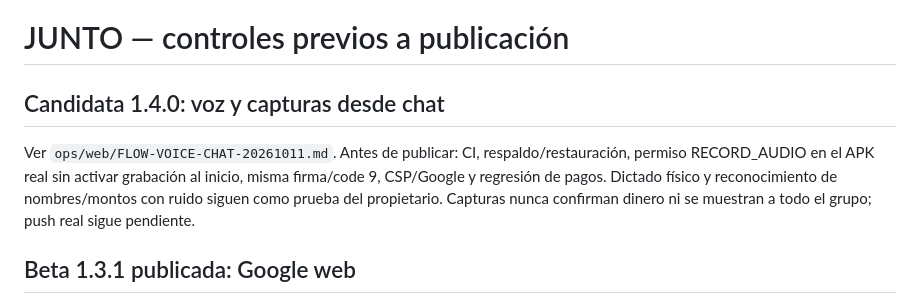
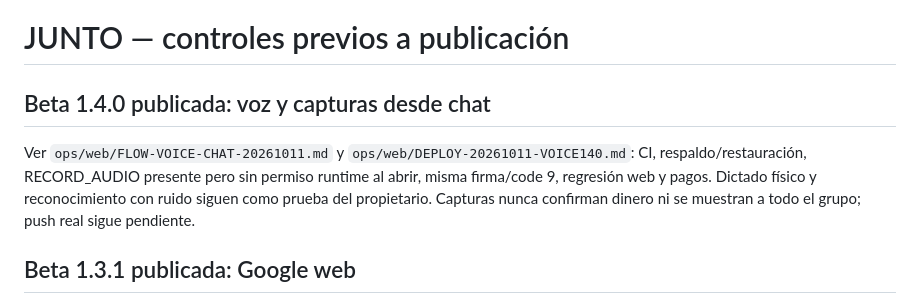
Before and after one commit to caleblunaxd123/Junto, a Markdown page: RELEASE_CHECKLIST.md, the part around the change. Drawn GitHub-style.

```diff
--- a/RELEASE_CHECKLIST.md
+++ b/RELEASE_CHECKLIST.md
@@ -1,8 +1,8 @@
 # JUNTO — controles previos a publicación
 
-## Candidata 1.4.0: voz y capturas desde chat
+## Beta 1.4.0 publicada: voz y capturas desde chat
 
-Ver `ops/web/FLOW-VOICE-CHAT-20261011.md`. Antes de publicar: CI, respaldo/restauración, permiso RECORD_AUDIO en el APK real sin activar grabación al inicio, misma firma/code 9, CSP/Google y regresión de pagos. Dictado físico y reconocimiento de nombres/montos con ruido siguen como prueba del propietario. Capturas nunca confirman dinero ni se muestran a todo el grupo; push real sigue pendiente.
+Ver `ops/web/FLOW-VOICE-CHAT-20261011.md` y `ops/web/DEPLOY-20261011-VOICE140.md`: CI, respaldo/restauración, RECORD_AUDIO presente pero sin permiso runtime al abrir, misma firma/code 9, regresión web y pagos. Dictado físico y reconocimiento con ruido siguen como prueba del propietario. Capturas nunca confirman dinero ni se muestran a todo el grupo; push real sigue pendiente.
 
 ## Beta 1.3.1 publicada: Google web
 
```
Also changed, not shown: PROGRESS.md (+2 -2 lines), ops/web/DEPLOY-20261011-VOICE140.md (added, +19 -0 lines).
